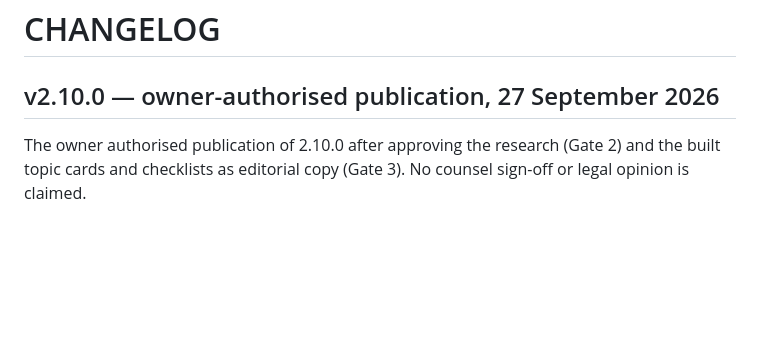
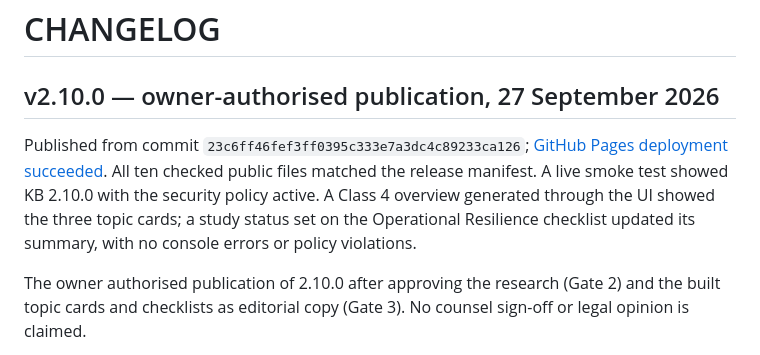
Before and after one commit to Dankhisa/bermuda-compliance-navigator, a Markdown page: CHANGELOG.md, the part around the change. Drawn GitHub-style; blank space fills up the shorter version.

```diff
--- a/CHANGELOG.md
+++ b/CHANGELOG.md
@@ -1,6 +1,8 @@
 # CHANGELOG
 
 ## v2.10.0 — owner-authorised publication, 27 September 2026
+
+Published from commit `23c6ff46fef3ff0395c333e7a3dc4c89233ca126`; [GitHub Pages deployment succeeded](https://github.com/Dankhisa/bermuda-compliance-navigator/actions/runs/36364577666). All ten checked public files matched the release manifest. A live smoke test showed KB 2.10.0 with the security policy active. A Class 4 overview generated through the UI showed the three topic cards; a study status set on the Operational Resilience checklist updated its summary, with no console errors or policy violations.
 
 The owner authorised publication of 2.10.0 after approving the research (Gate 2) and the built topic cards and checklists as editorial copy (Gate 3). No counsel sign-off or legal opinion is claimed.
 
```
Also changed, not shown: VERIFICATION.md (+11 -0 lines).
